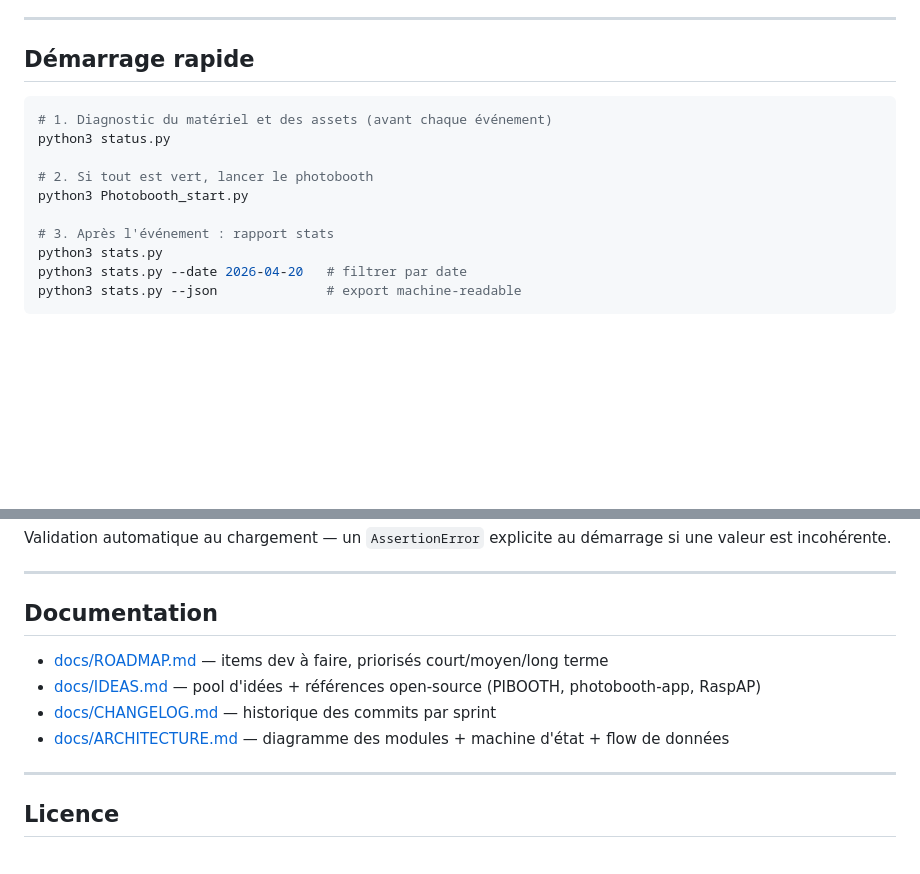
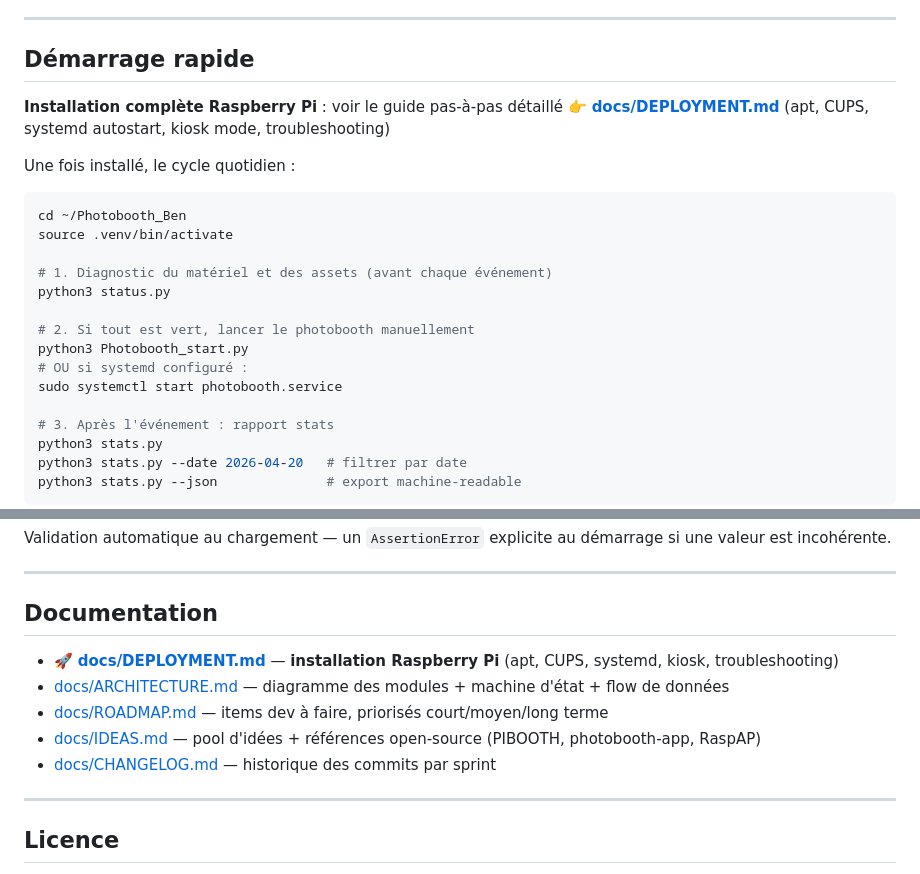
Before and after one commit to simongrossi/Photobooth_Ben, a Markdown page: README.md, 2 parts joined by grey strips. Rendered like a GitHub page; blank space fills up the shorter version.

````diff
--- a/README.md
+++ b/README.md
@@ -6,12 +6,22 @@ Application photobooth événementiel en **Pygame + gphoto2 + PIL**, conçue pou
 
 ## Démarrage rapide
 
+**Installation complète Raspberry Pi** : voir le guide pas-à-pas détaillé
+👉 **[docs/DEPLOYMENT.md](docs/DEPLOYMENT.md)** (apt, CUPS, systemd autostart, kiosk mode, troubleshooting)
+
+Une fois installé, le cycle quotidien :
+
 ```bash
+cd ~/Photobooth_Ben
+source .venv/bin/activate
+
 # 1. Diagnostic du matériel et des assets (avant chaque événement)
 python3 status.py
 
-# 2. Si tout est vert, lancer le photobooth
+# 2. Si tout est vert, lancer le photobooth manuellement
 python3 Photobooth_start.py
+# OU si systemd configuré :
+sudo systemctl start photobooth.service
 
 # 3. Après l'événement : rapport stats
 python3 stats.py
@@ -157,10 +167,11 @@ Validation automatique au chargement — un `AssertionError` explicite au démar
 
 ## Documentation
 
+- 🚀 **[docs/DEPLOYMENT.md](docs/DEPLOYMENT.md)** — **installation Raspberry Pi** (apt, CUPS, systemd, kiosk, troubleshooting)
+- [docs/ARCHITECTURE.md](docs/ARCHITECTURE.md) — diagramme des modules + machine d'état + flow de données
 - [docs/ROADMAP.md](docs/ROADMAP.md) — items dev à faire, priorisés court/moyen/long terme
 - [docs/IDEAS.md](docs/IDEAS.md) — pool d'idées + références open-source (PIBOOTH, photobooth-app, RaspAP)
 - [docs/CHANGELOG.md](docs/CHANGELOG.md) — historique des commits par sprint
-- [docs/ARCHITECTURE.md](docs/ARCHITECTURE.md) — diagramme des modules + machine d'état + flow de données
 
 ---
 
````
Also changed, not shown: docs/DEPLOYMENT.md (added, +398 -0 lines).
